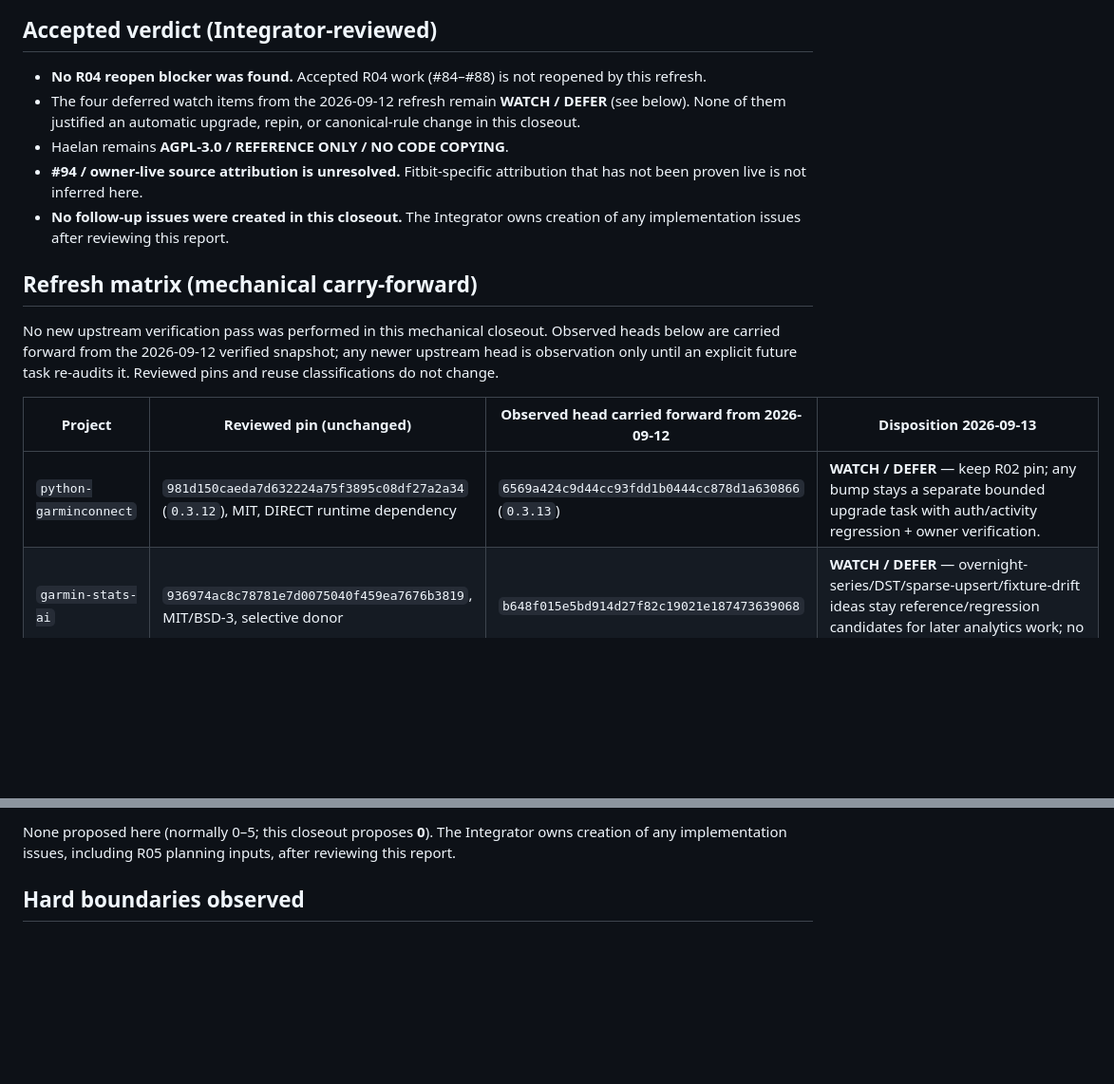
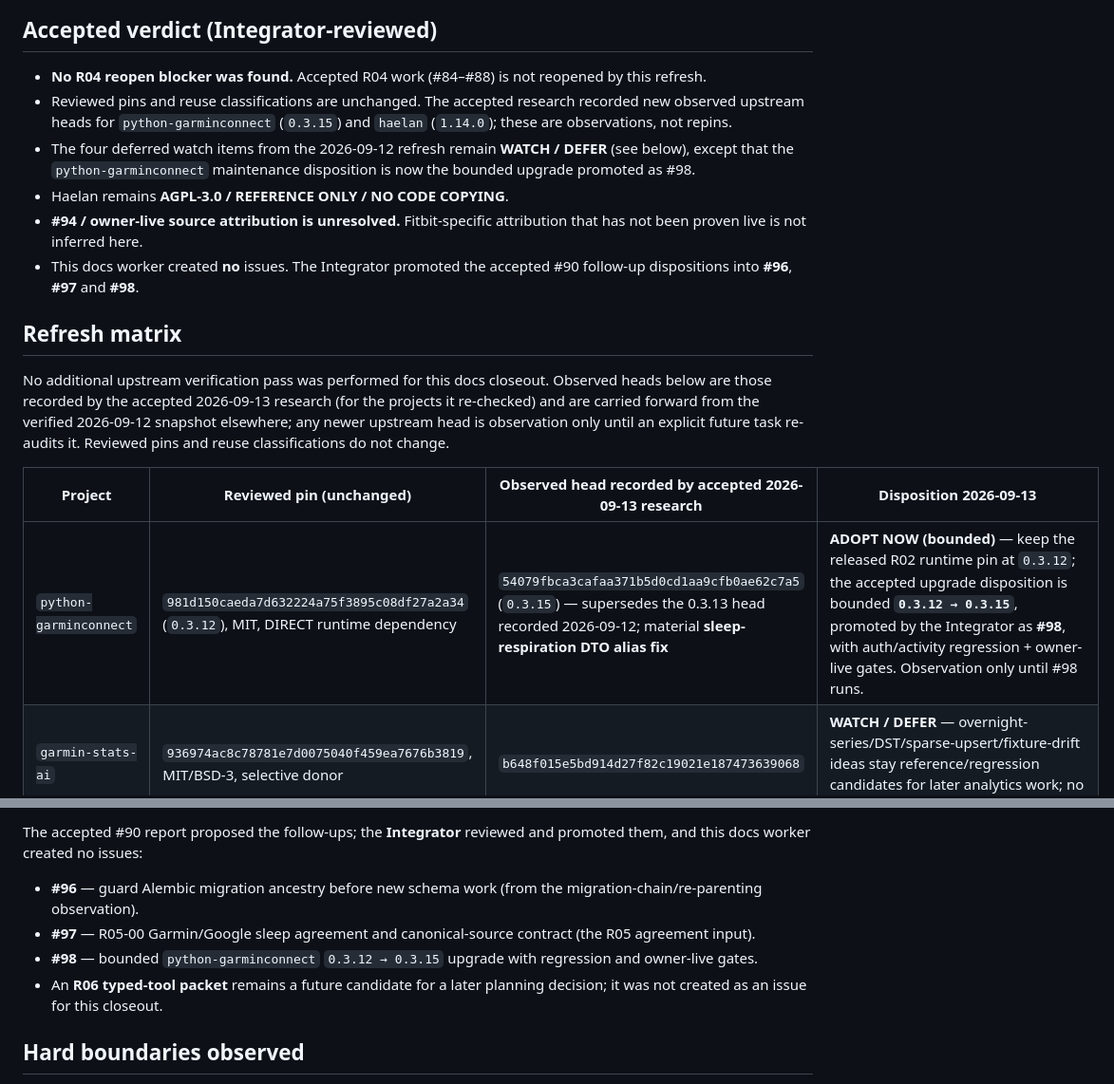
Before and after one commit to LTstripes/Health-Check, a Markdown page: docs/audits/REFERENCE_PROJECT_REFRESH_2026-09-13.md, 2 parts joined by grey strips. Shown at 95% size. Drawn GitHub-style; blank space fills up the shorter version.

```diff
--- a/docs/audits/REFERENCE_PROJECT_REFRESH_2026-09-13.md
+++ b/docs/audits/REFERENCE_PROJECT_REFRESH_2026-09-13.md
@@ -33,25 +33,30 @@ reuse classifications in `docs/REFERENCE_PROJECTS.md` are unchanged.
 
 - **No R04 reopen blocker was found.** Accepted R04 work (#84–#88) is not
   reopened by this refresh.
+- Reviewed pins and reuse classifications are unchanged. The accepted
+  research recorded new observed upstream heads for `python-garminconnect`
+  (`0.3.15`) and `haelan` (`1.14.0`); these are observations, not repins.
 - The four deferred watch items from the 2026-09-12 refresh remain
-  **WATCH / DEFER** (see below). None of them justified an automatic upgrade,
-  repin, or canonical-rule change in this closeout.
+  **WATCH / DEFER** (see below), except that the `python-garminconnect`
+  maintenance disposition is now the bounded upgrade promoted as #98.
 - Haelan remains **AGPL-3.0 / REFERENCE ONLY / NO CODE COPYING**.
 - **#94 / owner-live source attribution is unresolved.** Fitbit-specific
   attribution that has not been proven live is not inferred here.
-- **No follow-up issues were created in this closeout.** The Integrator owns
-  creation of any implementation issues after reviewing this report.
+- This docs worker created **no** issues. The Integrator promoted the accepted
+  #90 follow-up dispositions into **#96**, **#97** and **#98**.
 
-## Refresh matrix (mechanical carry-forward)
+## Refresh matrix
 
-No new upstream verification pass was performed in this mechanical closeout.
-Observed heads below are carried forward from the 2026-09-12 verified
-snapshot; any newer upstream head is observation only until an explicit
-future task re-audits it. Reviewed pins and reuse classifications do not change.
+No additional upstream verification pass was performed for this docs closeout.
+Observed heads below are those recorded by the accepted 2026-09-13 research
+(for the projects it re-checked) and are carried forward from the verified
+2026-09-12 snapshot elsewhere; any newer upstream head is observation only
+until an explicit future task re-audits it. Reviewed pins and reuse
+classifications do not change.
 
-| Project | Reviewed pin (unchanged) | Observed head carried forward from 2026-09-12 | Disposition 2026-09-13 |
+| Project | Reviewed pin (unchanged) | Observed head recorded by accepted 2026-09-13 research | Disposition 2026-09-13 |
 |---|---|---|---|
-| `python-garminconnect` | `981d150caeda7d632224a75f3895c08df27a2a34` (`0.3.12`), MIT, DIRECT runtime dependency | `6569a424c9d44cc93fdd1b0444cc878d1a630866` (`0.3.13`) | **WATCH / DEFER** — keep R02 pin; any bump stays a separate bounded upgrade task with auth/activity regression + owner verification. |
+| `python-garminconnect` | `981d150caeda7d632224a75f3895c08df27a2a34` (`0.3.12`), MIT, DIRECT runtime dependency | `54079fbca3cafaa371b5d0cd1aa9cfb0ae62c7a5` (`0.3.15`) — supersedes the 0.3.13 head recorded 2026-09-12; material **sleep-respiration DTO alias fix** | **ADOPT NOW (bounded)** — keep the released R02 runtime pin at `0.3.12`; the accepted upgrade disposition is bounded **`0.3.12 → 0.3.15`**, promoted by the Integrator as **#98**, with auth/activity regression + owner-live gates. Observation only until #98 runs. |
 | `garmin-stats-ai` | `936974ac8c78781e7d0075040f459ea7676b3819`, MIT/BSD-3, selective donor | `b648f015e5bd914d27f82c19021e187473639068` | **WATCH / DEFER** — overnight-series/DST/sparse-upsert/fixture-drift ideas stay reference/regression candidates for later analytics work; no medical-threshold adoption. |
 | `fettle` | `82929df268124f0a3470b180adbbbeb0802d03cd`, MIT, selective donor | same (no delta 2026-09-12) | **ALREADY COVERED / WATCH** — existing R04 registry/sync/sleep/test-pattern audit remains current. |
 | `healthquery` | `f175148f67cb954fc4db2e026e497984dfccac29`, MIT, selective pattern donor | same (no delta 2026-09-12) | **ALREADY COVERED / WATCH** — raw replay/migration/typed-MCP patterns remain current; generic-SQL boundary stays rejected. |
@@ -98,7 +117,15 @@ future task re-audits it. Reviewed pins and reuse classifications do not change.
 
-None proposed here (normally 0–5; this closeout proposes **0**).
-The Integrator owns creation of any implementation issues, including R05
-planning inputs, after reviewing this report.
+The accepted #90 report proposed the follow-ups; the **Integrator** reviewed
+and promoted them, and this docs worker created no issues:
+
+- **#96** — guard Alembic migration ancestry before new schema work
+  (from the migration-chain/re-parenting observation).
+- **#97** — R05-00 Garmin/Google sleep agreement and canonical-source contract
+  (the R05 agreement input).
+- **#98** — bounded `python-garminconnect` `0.3.12 → 0.3.15` upgrade with
+  regression and owner-live gates.
+- An **R06 typed-tool packet** remains a future candidate for a later
+  planning decision; it was not created as an issue for this closeout.
 
 ## Hard boundaries observed
 
```
Also changed, not shown: other parts of docs/audits/REFERENCE_PROJECT_REFRESH_2026-09-13.md (+23 -9 lines), docs/REFERENCE_PROJECTS.md (+21 -1 lines).
